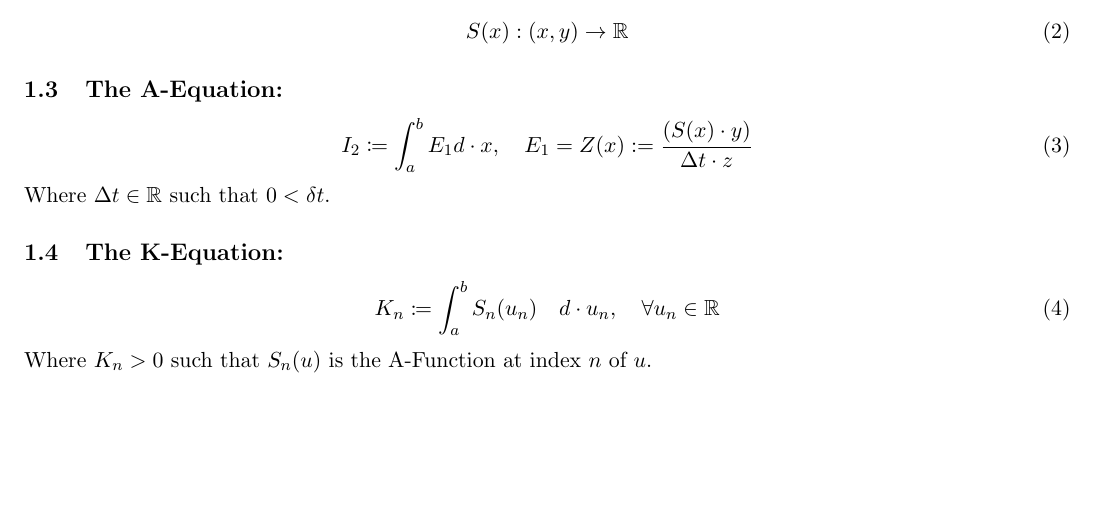
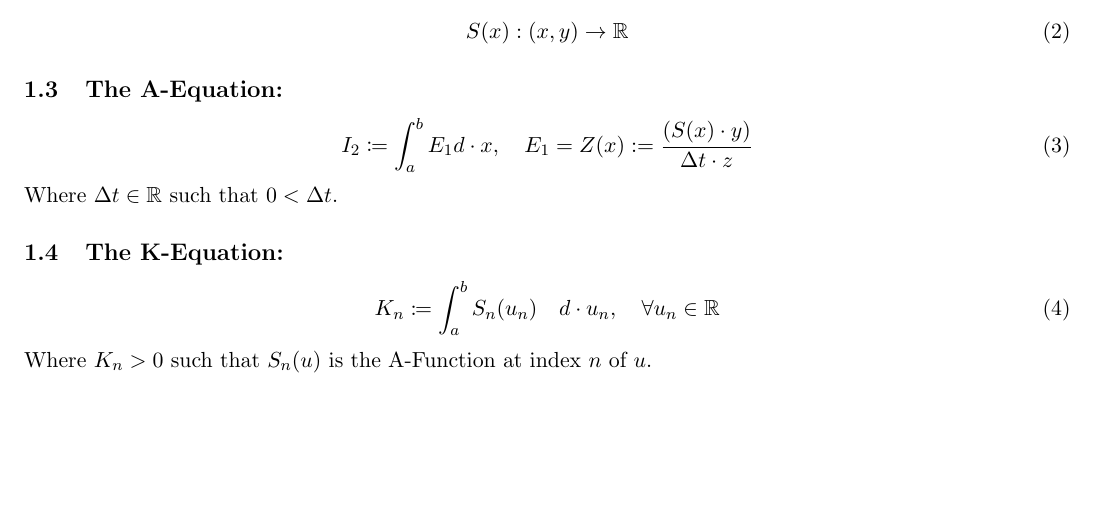
Before and after one commit to publications-and-more/wg, a LaTeX document (source/wg04/paper.tex): part of the page, cut so that both start at the same text. Compiled offline with pdfLaTeX.

Commit message:
chore: update papers, add assumptions in 'Integrals for Equations and Analysis' paper.
Signed-off-by: Amlal El Mahrouss <amlal@nekernel.org>

```diff
--- a/source/wg04/paper.tex
+++ b/source/wg04/paper.tex
@@ -37,7 +37,7 @@ We assume $x, y, z \in \mathbb{R}, \quad n \in \mathbb{N}, \quad \cos(\pi) < a <
 \begin{equation}
 	I_{2} \coloneqq \int_{a}^{b} E_{1}d \cdot x, \quad E_{1} = Z(x) := \frac{(S(x) \cdot y)}{\Delta t \cdot z}
 \end{equation}
-Where $\Delta t \in \mathbb{R}$ such that $0 < \delta t$.
+Where $\Delta t \in \mathbb{R}$ such that $0 < \Delta t$.
 \subsection{The K-Equation:}
 \begin{equation}
 	K_{n} \coloneqq \int_{a}^{b} S_{n}(u_{n}) \quad d \cdot u_{n}, \quad \forall u_{n} \in \mathbb{R}
```
